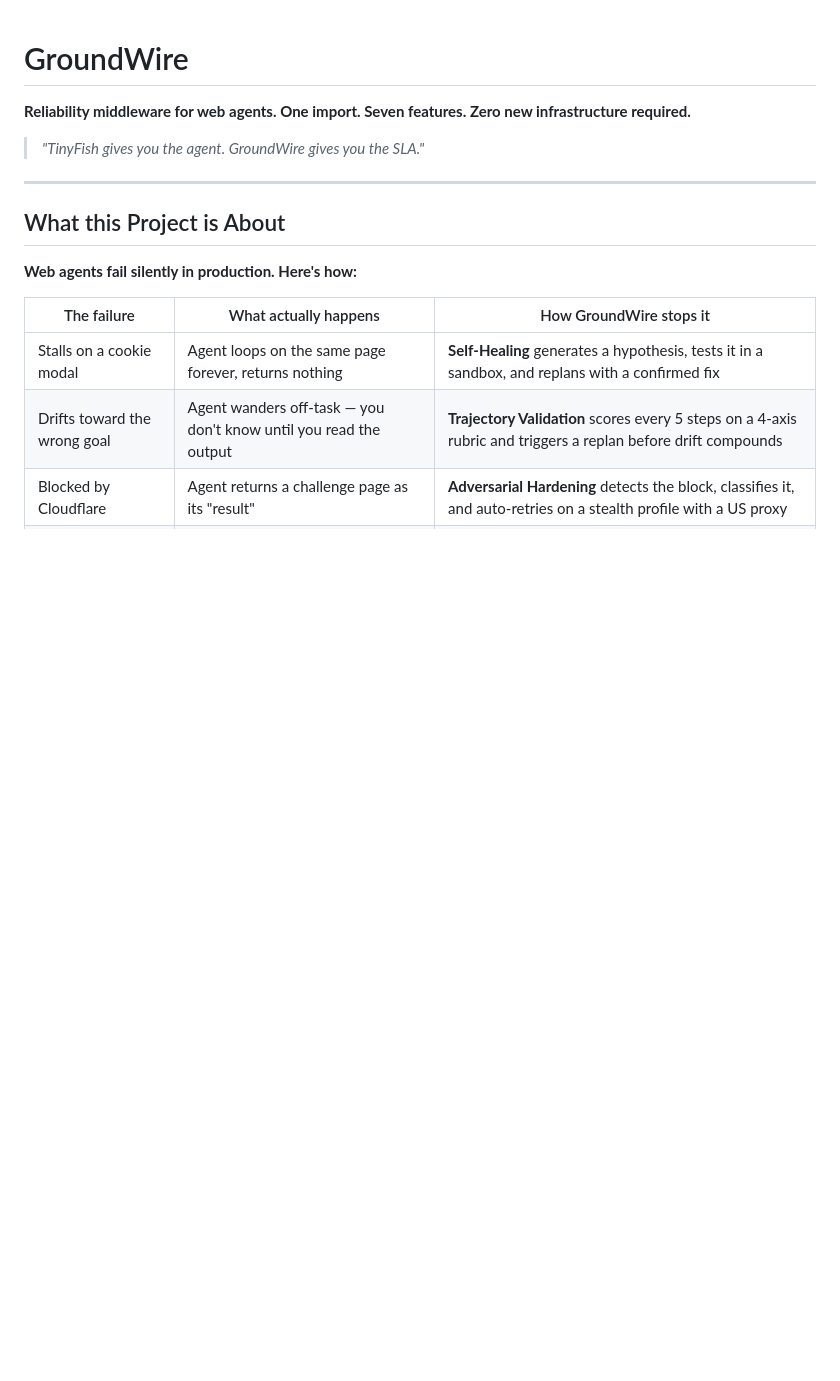
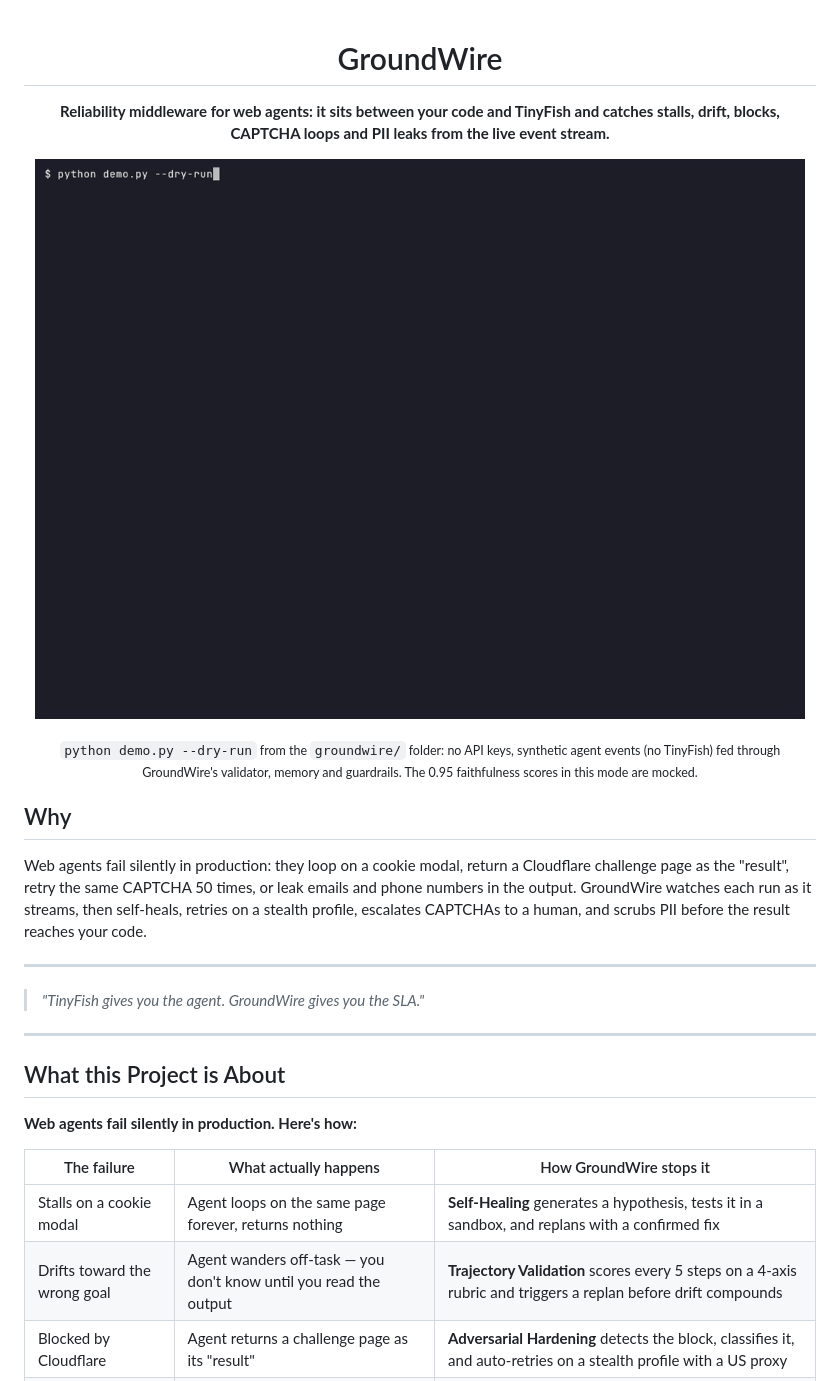
Before and after one commit to cmengu/GroundWire, a Markdown page: README.md, the part around one of its changes. Rendered like a GitHub page; pictures changed too: docs/demo.gif (added); blank space fills up the shorter version.

Commit message:
Rewrite README first screen and add dry-run demo GIF
Co-Authored-By: Claude Sonnet 5.5 <noreply@anthropic.com>
Claude-Session: https://claude.ai/code/session_01U5qcyDe2EjL5nUD8MMRtsw

```diff
--- a/README.md
+++ b/README.md
@@ -1,6 +3,19 @@
 # GroundWire
 
-**Reliability middleware for web agents. One import. Seven features. Zero new infrastructure required.**
+**Reliability middleware for web agents: it sits between your code and TinyFish and catches stalls, drift, blocks, CAPTCHA loops and PII leaks from the live event stream.**
+
+![Terminal recording of python demo.py --dry-run: a naked run (11 steps, no change detected), a GroundWire golden run with validator output and a memory report, then a 3-trial eval scorecard with pass@3 100% and mean faithfulness 0.95](docs/demo.gif)
+
+<sub>`python demo.py --dry-run` from the `groundwire/` folder: no API keys, synthetic agent events (no TinyFish) fed through GroundWire's validator, memory and guardrails. The 0.95 faithfulness scores in this mode are mocked.</sub>
+
+</div>
+
+## Why
+
+Web agents fail silently in production: they loop on a cookie modal, return a Cloudflare challenge page as the "result", retry the same CAPTCHA 50 times, or leak emails and phone numbers in the output.
+GroundWire watches each run as it streams, then self-heals, retries on a stealth profile, escalates CAPTCHAs to a human, and scrubs PII before the result reaches your code.
+
+---
 
 > *"TinyFish gives you the agent. GroundWire gives you the SLA."*
 
```
Also changed, not shown: other parts of README.md (+2 -0 lines).
